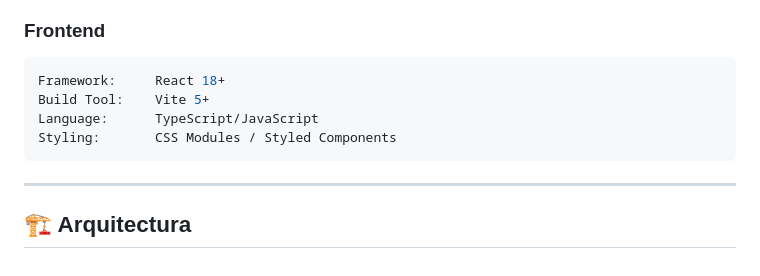
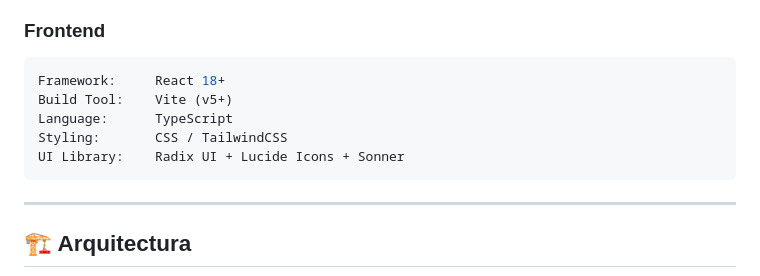
Before and after one commit to DoSafills/GestionDocenteUCT, a Markdown page: README.md, the part around the change. Rendered like a GitHub page.

````diff
--- a/README.md
+++ b/README.md
@@ -75,9 +75,10 @@ Testing:       pytest 7.4.3+
 ### Frontend
 ```yaml
 Framework:     React 18+
-Build Tool:    Vite 5+
-Language:      TypeScript/JavaScript
-Styling:       CSS Modules / Styled Components
+Build Tool:    Vite (v5+)
+Language:      TypeScript
+Styling:       CSS / TailwindCSS
+UI Library:    Radix UI + Lucide Icons + Sonner
 ```
 
 ---
````
